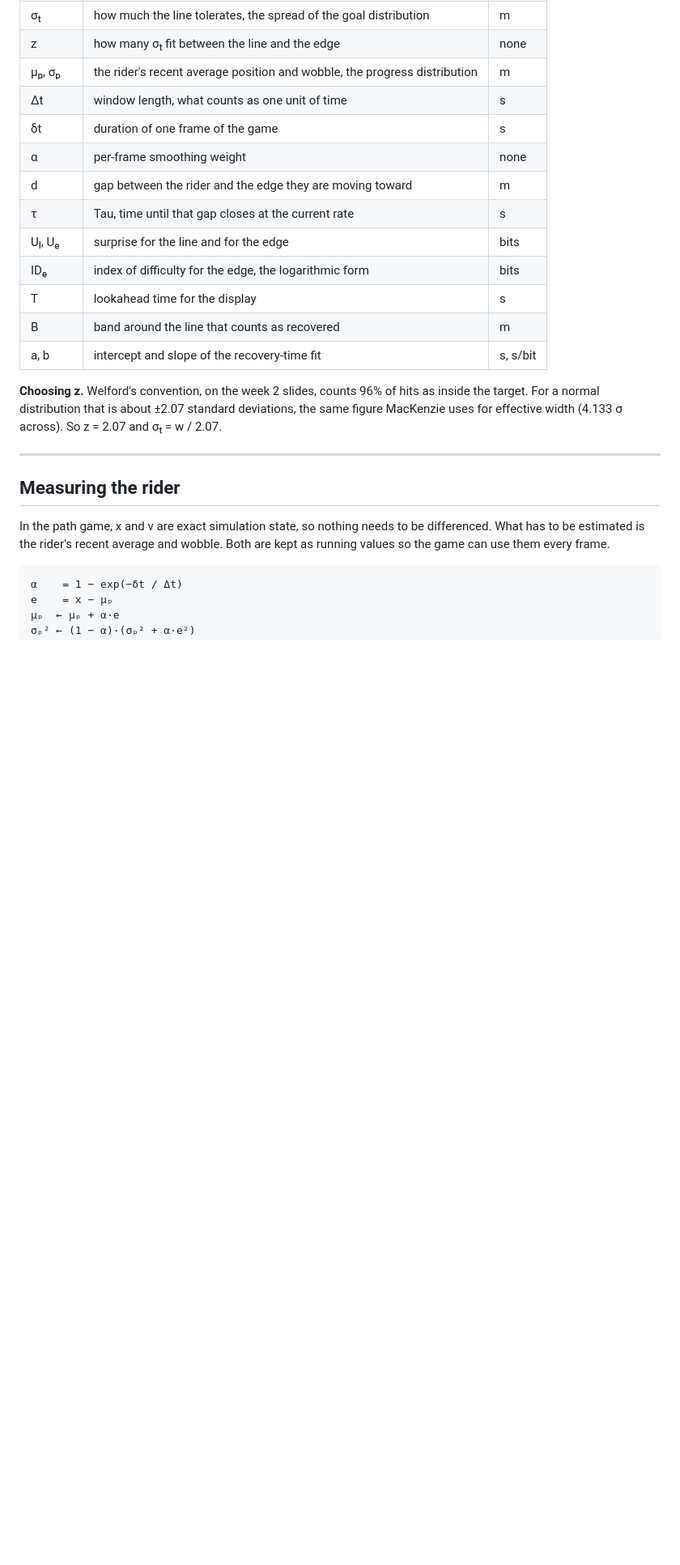
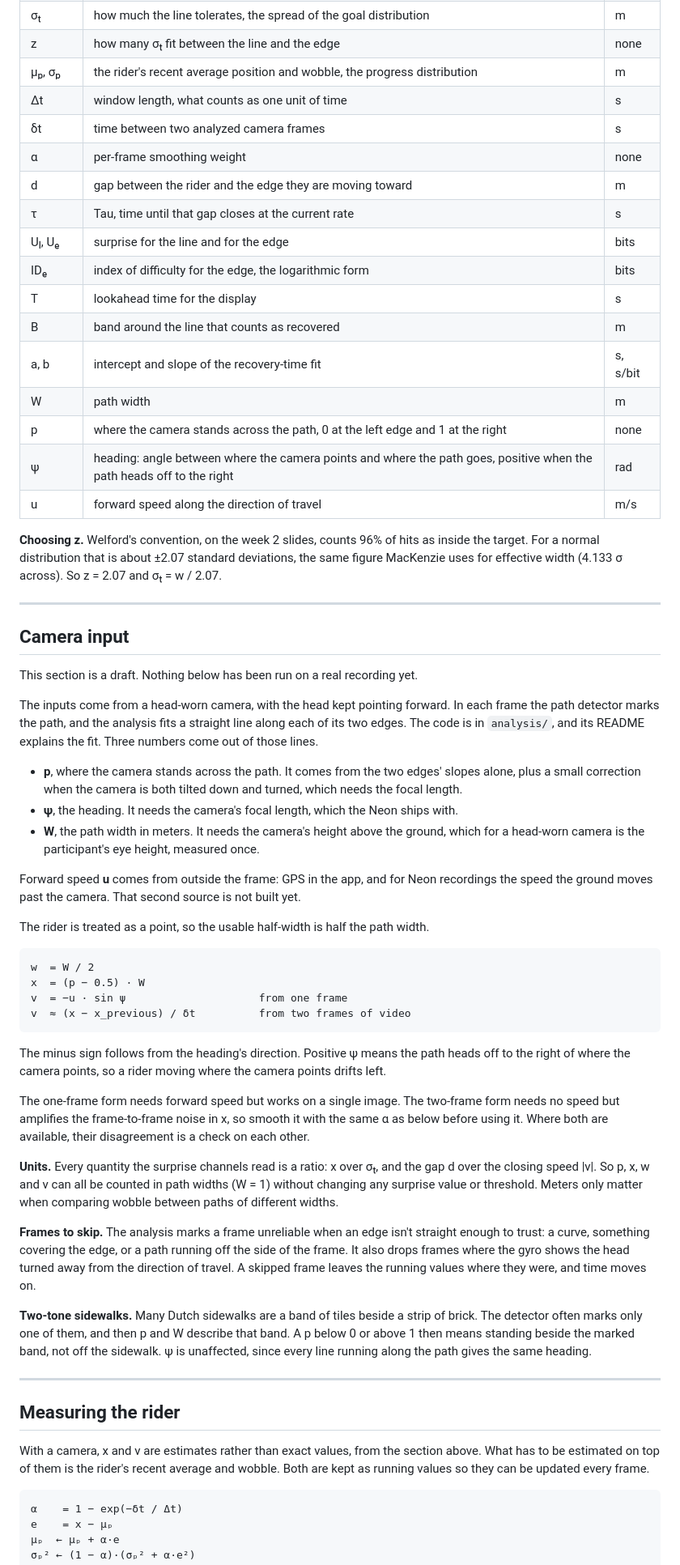
Before and after one commit to Re0mar/NeuromorphicPaths, a Markdown page: docs/math/surprise_and_tau.md, the part around one of its changes. Shown at 81% size. Drawn GitHub-style; blank space fills up the shorter version.

Commit message:
Draft the camera-input section of the surprise and tau math

```diff
--- a/docs/math/surprise_and_tau.md
+++ b/docs/math/surprise_and_tau.md
@@ -43,7 +43,7 @@ roughly 1.4 m/s walking and 3 to 6 m/s cycling, and with it the size of the wobb
 | z | how many σₜ fit between the line and the edge | none |
 | μₚ, σₚ | the rider's recent average position and wobble, the progress distribution | m |
 | Δt | window length, what counts as one unit of time | s |
-| δt | duration of one frame of the game | s |
+| δt | time between two analyzed camera frames | s |
 | α | per-frame smoothing weight | none |
 | d | gap between the rider and the edge they are moving toward | m |
 | τ | Tau, time until that gap closes at the current rate | s |
@@ -52,6 +52,10 @@ roughly 1.4 m/s walking and 3 to 6 m/s cycling, and with it the size of the wobb
 | T | lookahead time for the display | s |
 | B | band around the line that counts as recovered | m |
 | a, b | intercept and slope of the recovery-time fit | s, s/bit |
+| W | path width | m |
+| p | where the camera stands across the path, 0 at the left edge and 1 at the right | none |
+| ψ | heading: angle between where the camera points and where the path goes, positive when the path heads off to the right | rad |
+| u | forward speed along the direction of travel | m/s |
 
 **Choosing z.** Welford's convention, on the week 2 slides, counts 96% of hits as inside the target.
 For a normal distribution that is about ±2.07 standard deviations, the same figure MacKenzie uses
@@ -59,11 +63,60 @@ for effective width (4.133 σ across). So z = 2.07 and σₜ = w / 2.07.
 
 ---
 
+## Camera input
+
+This section is a draft. Nothing below has been run on a real recording yet.
+
+The inputs come from a head-worn camera, with the head kept pointing forward. In each frame the
+path detector marks the path, and the analysis fits a straight line along each of its two edges.
+The code is in `analysis/`, and its README explains the fit. Three numbers come out of those lines.
+
+- **p**, where the camera stands across the path. It comes from the two edges' slopes alone,
+  plus a small correction when the camera is both tilted down and turned, which needs the focal
+  length.
+- **ψ**, the heading. It needs the camera's focal length, which the Neon ships with.
+- **W**, the path width in meters. It needs the camera's height above the ground, which for a
+  head-worn camera is the participant's eye height, measured once.
+
+Forward speed **u** comes from outside the frame: GPS in the app, and for Neon recordings the
+speed the ground moves past the camera. That second source is not built yet.
+
+The rider is treated as a point, so the usable half-width is half the path width.
+
+    w  = W / 2
+    x  = (p − 0.5) · W
+    v  = −u · sin ψ                     from one frame
+    v  ≈ (x − x_previous) / δt          from two frames of video
+
+The minus sign follows from the heading's direction. Positive ψ means the path heads off to the
+right of where the camera points, so a rider moving where the camera points drifts left.
+
+The one-frame form needs forward speed but works on a single image. The two-frame form needs no
+speed but amplifies the frame-to-frame noise in x, so smooth it with the same α as below before
+using it. Where both are available, their disagreement is a check on each other.
+
+**Units.** Every quantity the surprise channels read is a ratio: x over σₜ, and the gap d over
+the closing speed |v|. So p, x, w and v can all be counted in path widths (W = 1) without
+changing any surprise value or threshold. Meters only matter when comparing wobble between paths
+of different widths.
+
+**Frames to skip.** The analysis marks a frame unreliable when an edge isn't straight enough to
+trust: a curve, something covering the edge, or a path running off the side of the frame. It
+also drops frames where the gyro shows the head turned away from the direction of travel. A
+skipped frame leaves the running values where they were, and time moves on.
+
+**Two-tone sidewalks.** Many Dutch sidewalks are a band of tiles beside a strip of brick. The
+detector often marks only one of them, and then p and W describe that band. A p below 0 or above
+1 then means standing beside the marked band, not off the sidewalk. ψ is unaffected, since every
+line running along the path gives the same heading.
+
+---
+
 ## Measuring the rider
 
-In the path game, x and v are exact simulation state, so nothing needs to be differenced. What has
-to be estimated is the rider's recent average and wobble. Both are kept as running values so the
-game can use them every frame.
+With a camera, x and v are estimates rather than exact values, from the section above. What has
+to be estimated on top of them is the rider's recent average and wobble. Both are kept as running
+values so they can be updated every frame.
 
     α    = 1 − exp(−δt / Δt)
     e    = x − μₚ
```
Also changed, not shown: other parts of docs/math/surprise_and_tau.md (+15 -1 lines).
